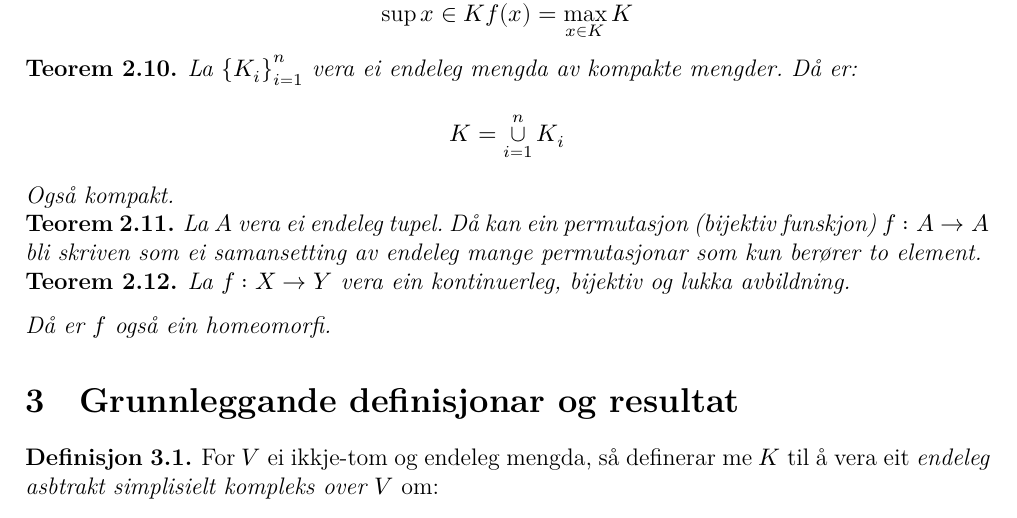
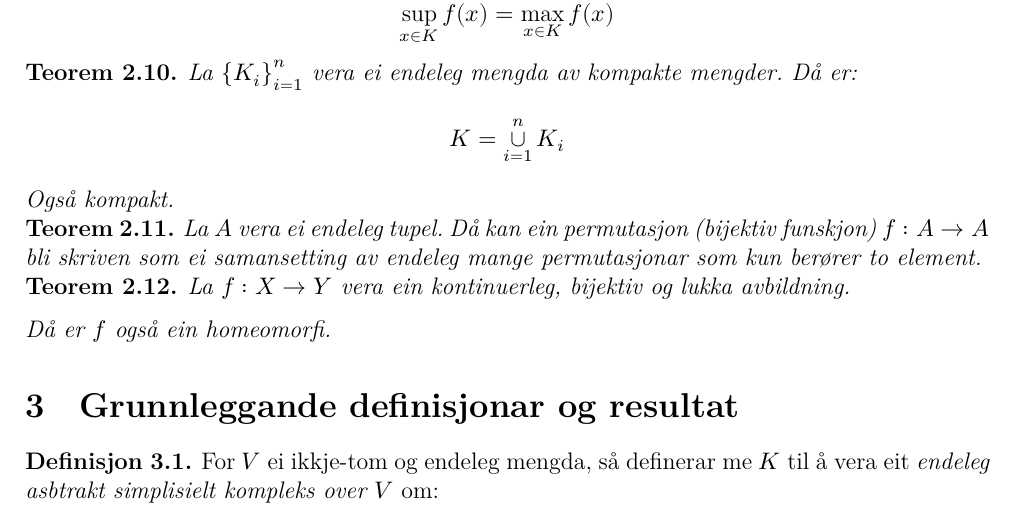
Before and after one commit to Havard-SL/BachelorNerveTeorem, a LaTeX document (Bachelor.tex): part of page 3 of 25, cut so that both start at the same text. Compiled offline with XeLaTeX.

Commit message:
Eg ser meir og meir, men no gir eg meg!

```diff
--- a/Bachelor.tex
+++ b/Bachelor.tex
@@ -190,7 +190,7 @@ Eg kjem til å annta grunnleggande kunnskap innan topologi, lineær algebra, ana
 	\]
 	Og
 	\[
-		\sup{x \in K} f(x) = \max_{x \in K} K
+		\sup_{x \in K} f(x) = \max_{x \in K} f(x)
 	\]
 \end{theorem}
 
```
Also changed, not shown: Bachelor.tex (2 more changed lines).
